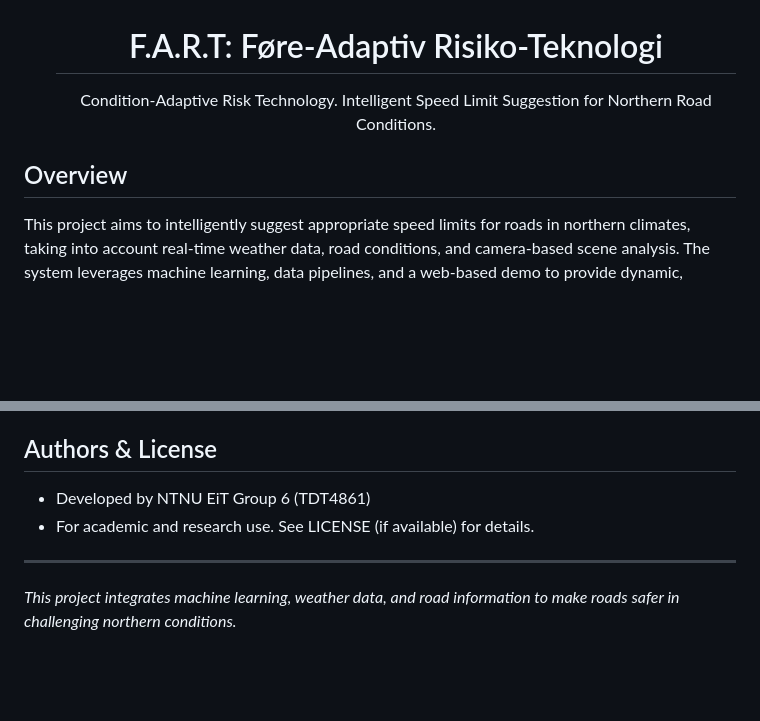
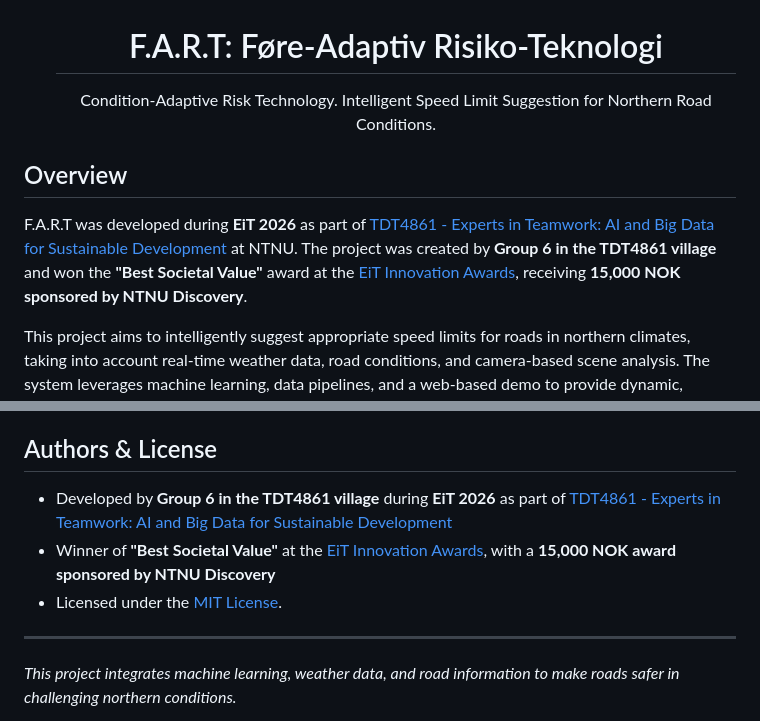
Before and after one commit to williamsaether/EiT-TDT4861-G6, a Markdown page: README.md, 2 parts joined by grey strips. Drawn GitHub-style; blank space fills up the shorter version.

Commit message:
Revise README with project details and license
Updated project description and author information in README.

```diff
--- a/README.md
+++ b/README.md
@@ -1,12 +1,13 @@
 <div id="user-content-toc">
   <ul align="center" style="list-style: none;">
     <summary><h1>F.A.R.T: Føre-Adaptiv Risiko-Teknologi</h1></summary>
-    <summary><p>Condition-Adaptive Risk Technology. Intelligent Speed Limit Suggestion for Northern Road Conditions.
-</p></summary>
+    <summary><p>Condition-Adaptive Risk Technology. Intelligent Speed Limit Suggestion for Northern Road Conditions.</p></summary>
   </ul>
 </div>
 
 ## Overview
+
+F.A.R.T was developed during **EiT 2026** as part of [TDT4861 - Experts in Teamwork: AI and Big Data for Sustainable Development](https://www.ntnu.no/eit/tdt4861) at NTNU. The project was created by **Group 6 in the TDT4861 village** and won the **"Best Societal Value"** award at the [EiT Innovation Awards](https://www.ntnu.no/eit/innovation-awards), receiving **15,000 NOK sponsored by NTNU Discovery**.
 
 This project aims to intelligently suggest appropriate speed limits for roads in northern climates, taking into account real-time weather data, road conditions, and camera-based scene analysis. The system leverages machine learning, data pipelines, and a web-based demo to provide dynamic, context-aware speed limit recommendations, improving road safety and adapting to challenging environments such as snow, ice, and low visibility.
 
@@ -130,8 +131,9 @@ ONNX models are discovered from `models/onnx/`. The tuning UI lets you switch mo
 
 ## Authors & License
 
-- Developed by NTNU EiT Group 6 (TDT4861)
-- For academic and research use. See LICENSE (if available) for details.
+- Developed by **Group 6 in the TDT4861 village** during **EiT 2026** as part of [TDT4861 - Experts in Teamwork: AI and Big Data for Sustainable Development](https://www.ntnu.no/eit/tdt4861)
+- Winner of **"Best Societal Value"** at the [EiT Innovation Awards](https://www.ntnu.no/eit/innovation-awards), with a **15,000 NOK award sponsored by NTNU Discovery**
+- Licensed under the [MIT License](LICENSE).
 
 ---
 
```
